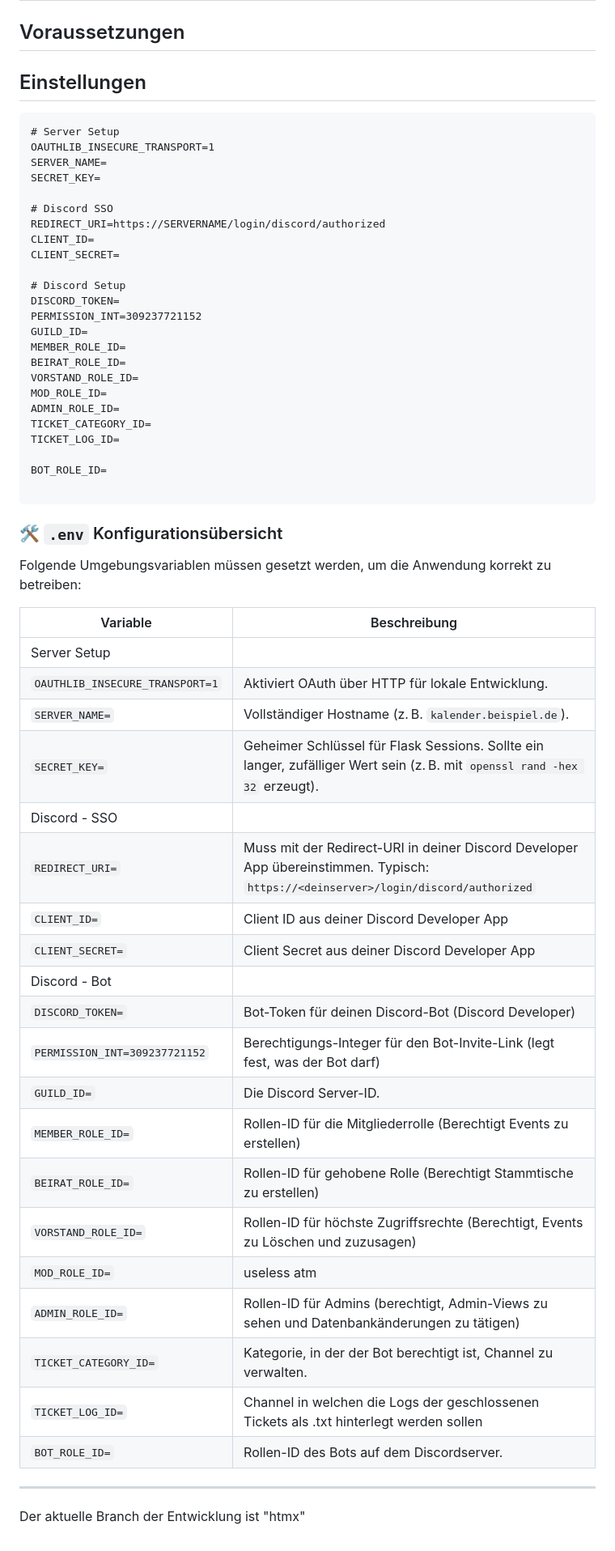
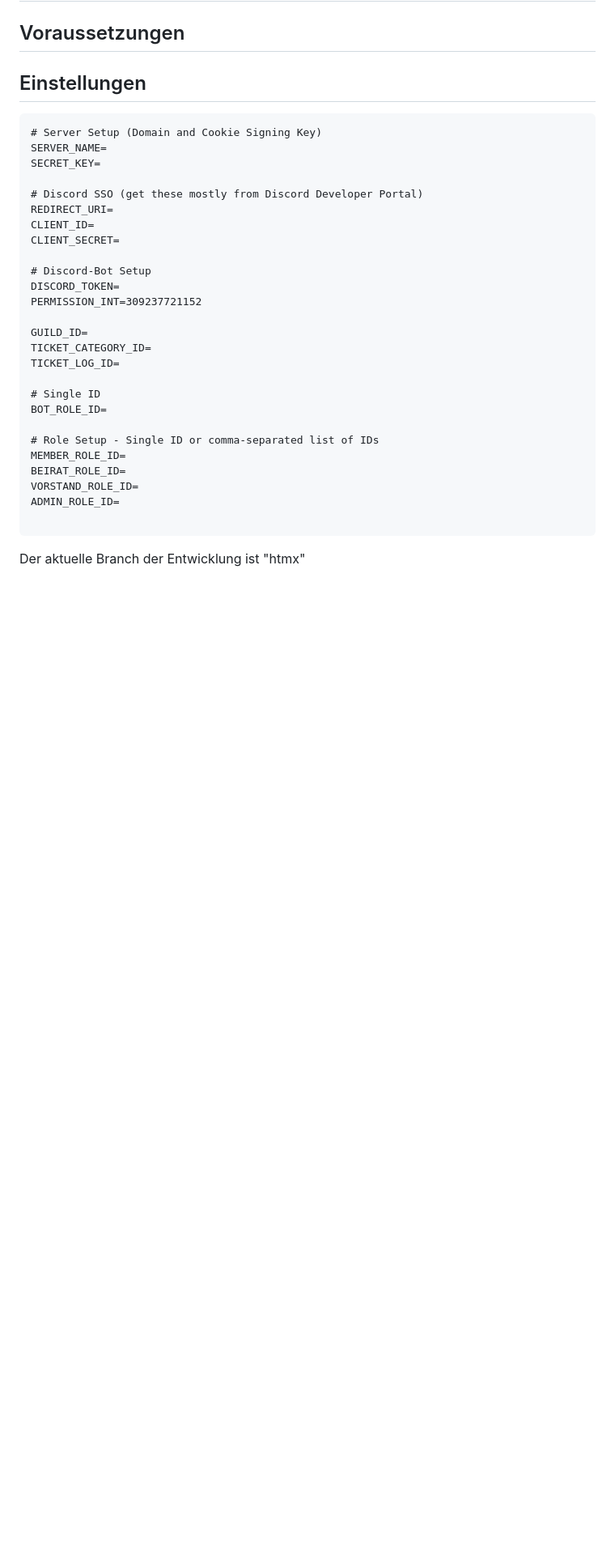
Before and after one commit to Jan-Weigang/Threadbound, a Markdown page: README.md, the part around the change. Shown: that part at 81% size. GitHub-like rendering; blank space fills up the shorter version.

````diff
--- a/README.md
+++ b/README.md
@@ -76,62 +76,33 @@ Demo: [Kalender des TableTopTreffs Hannover e. V.](https://3th-test.tabletoptref
 ## Einstellungen
 
 ```Environment variables
-# Server Setup
-OAUTHLIB_INSECURE_TRANSPORT=1
+# Server Setup (Domain and Cookie Signing Key)
 SERVER_NAME=
 SECRET_KEY=
 
-# Discord SSO
-REDIRECT_URI=https://SERVERNAME/login/discord/authorized
+# Discord SSO (get these mostly from Discord Developer Portal)
+REDIRECT_URI=
 CLIENT_ID=
 CLIENT_SECRET=
 
-# Discord Setup
+# Discord-Bot Setup
 DISCORD_TOKEN=
 PERMISSION_INT=309237721152
+
 GUILD_ID=
+TICKET_CATEGORY_ID=
+TICKET_LOG_ID=
+
+# Single ID
+BOT_ROLE_ID=
+
+# Role Setup - Single ID or comma-separated list of IDs
 MEMBER_ROLE_ID=
 BEIRAT_ROLE_ID=
 VORSTAND_ROLE_ID=
-MOD_ROLE_ID=
 ADMIN_ROLE_ID=
-TICKET_CATEGORY_ID=
-TICKET_LOG_ID=
-
-BOT_ROLE_ID=
 
 ```
-
-
-### 🛠️ `.env` Konfigurationsübersicht
-
-Folgende Umgebungsvariablen müssen gesetzt werden, um die Anwendung korrekt zu betreiben:
-
-
-| Variable | Beschreibung |
-|----------|--------------|
-| Server Setup |
-| `OAUTHLIB_INSECURE_TRANSPORT=1` | Aktiviert OAuth über HTTP für lokale Entwicklung. |
-| `SERVER_NAME=` | Vollständiger Hostname (z. B. `kalender.beispiel.de`). |
-| `SECRET_KEY=` | Geheimer Schlüssel für Flask Sessions. Sollte ein langer, zufälliger Wert sein (z. B. mit `openssl rand -hex 32` erzeugt). |
-| Discord - SSO |
-| `REDIRECT_URI=` | Muss mit der Redirect-URI in deiner Discord Developer App übereinstimmen. Typisch: `https://<deinserver>/login/discord/authorized` |
-| `CLIENT_ID=` | Client ID aus deiner Discord Developer App |
-| `CLIENT_SECRET=` | Client Secret aus deiner Discord Developer App |
-| Discord - Bot |
-| `DISCORD_TOKEN=` | Bot-Token für deinen Discord-Bot (Discord Developer)  |
-| `PERMISSION_INT=309237721152` | Berechtigungs-Integer für den Bot-Invite-Link (legt fest, was der Bot darf) |
-| `GUILD_ID=` | Die Discord Server-ID.  |
-| `MEMBER_ROLE_ID=` | Rollen-ID für die Mitgliederrolle (Berechtigt Events zu erstellen) |
-| `BEIRAT_ROLE_ID=` | Rollen-ID für gehobene Rolle (Berechtigt Stammtische zu erstellen) |
-| `VORSTAND_ROLE_ID=` | Rollen-ID für höchste Zugriffsrechte (Berechtigt, Events zu Löschen und zuzusagen) |
-| `MOD_ROLE_ID=` | useless atm |
-| `ADMIN_ROLE_ID=` | Rollen-ID für Admins (berechtigt, Admin-Views zu sehen und Datenbankänderungen zu tätigen) |
-| `TICKET_CATEGORY_ID=` | Kategorie, in der der Bot berechtigt ist, Channel zu verwalten.
-| `TICKET_LOG_ID=` | Channel in welchen die Logs der geschlossenen Tickets als .txt hinterlegt werden sollen |
-| `BOT_ROLE_ID=`| Rollen-ID des Bots auf dem Discordserver.
-
----
 
 
 
````
